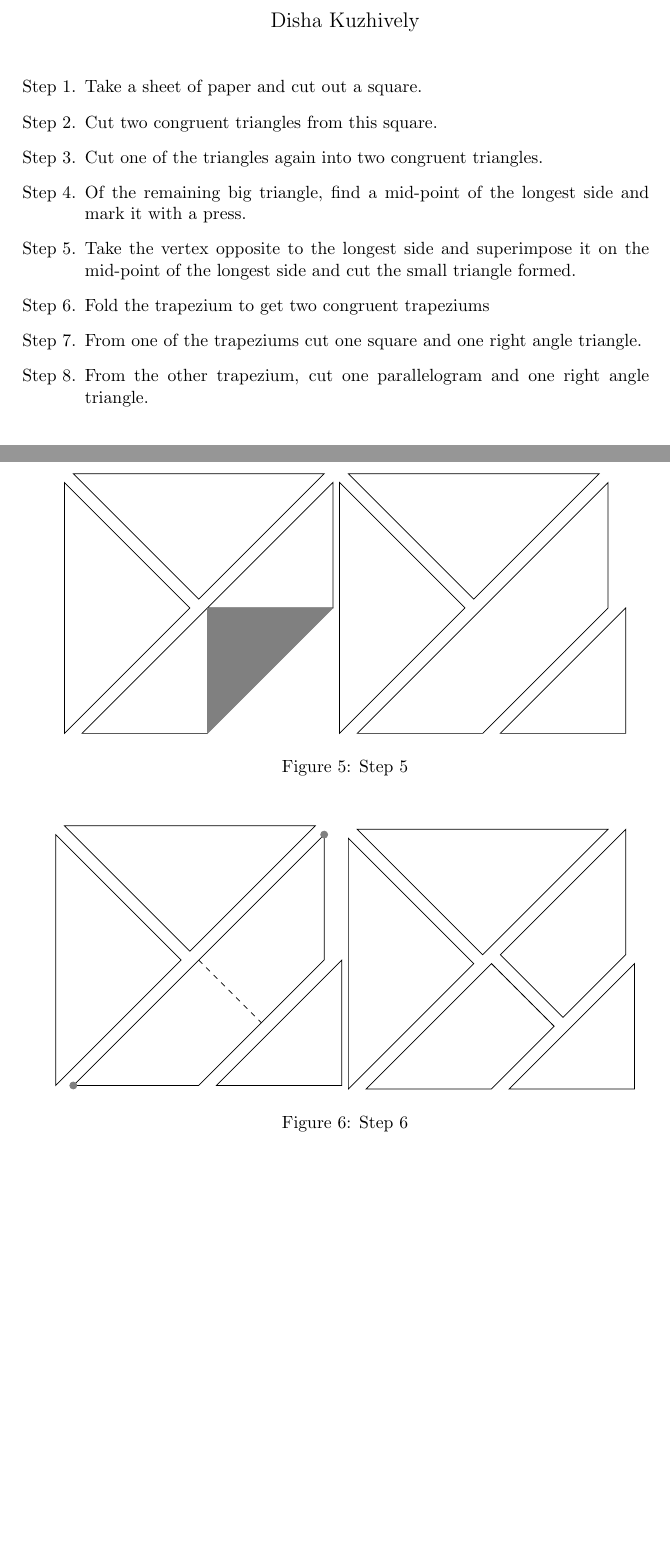
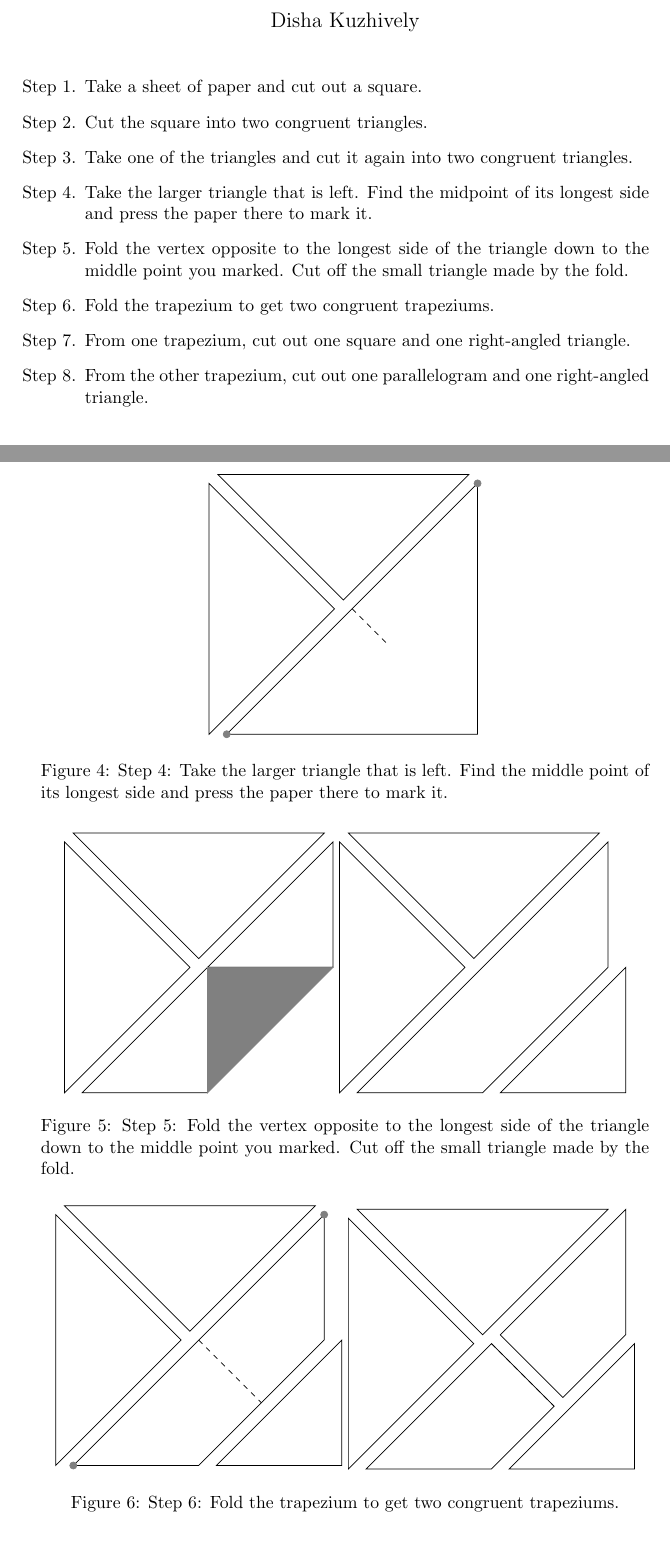
Before and after one commit to dishajk/lectern, a LaTeX document (tangram/tangram.tex): two parts of pages 1 and 3 of 4, joined at a grey line, cut so that both start at the same text, the shorter picture padded with empty space. Compiled offline with pdfLaTeX.

Commit message:
cleaned up instructions

```diff
--- a/tangram/tangram.tex
+++ b/tangram/tangram.tex
@@ -8,11 +8,11 @@
 \maketitle
 \begin{enumerate}
     \item[Step 1.] Take a sheet of paper and cut out a square.
-    \item[Step 2.] Cut two congruent triangles from this square.
-    \item[Step 3.] Cut one of the triangles again into two congruent triangles.
-    \item[Step 4.] Of the remaining big triangle, find a mid-point of the longest side and mark it with a press.
-    \item[Step 5.] Take the vertex opposite to the longest side and superimpose it on the mid-point of the longest side and cut the small triangle formed.
-    \item[Step 6.] Fold the trapezium to get two congruent trapeziums
-    \item[Step 7.] From one of the trapeziums cut one square and one right angle triangle.
-    \item[Step 8.] From the other trapezium, cut one parallelogram and one right angle triangle.
+    \item[Step 2.] Cut the square into two congruent triangles.
+    \item[Step 3.] Take one of the triangles and cut it again into two congruent triangles.
+    \item[Step 4.] Take the larger triangle that is left. Find the midpoint of its longest side and press the paper there to mark it.
+    \item[Step 5.] Fold the vertex opposite to the longest side of the triangle down to the middle point you marked. Cut off the small triangle made by the fold.
+    \item[Step 6.] Fold the trapezium to get two congruent trapeziums.
+    \item[Step 7.] From one trapezium, cut out one square and one right-angled triangle.
+    \item[Step 8.] From the other trapezium, cut out one parallelogram and one right-angled triangle.
 \end{enumerate}
@@ -59,7 +60,7 @@
         \filldraw[gray,xshift=10] (0,0) circle [radius=2pt]
                          (\l,\l) circle [radius=2pt];
     \end{tikzpicture}
-    \caption{Step 4}
+    \caption{Step 4: Take the larger triangle that is left. Find the middle point of its longest side and press the paper there to mark it.}
 \end{figure}
 \begin{figure}
     \centering
@@ -75,7 +76,7 @@
         \draw[xshift=10] (0,0) -- (\l,\l) -- (\l,\l/2) -- (\l/2,0) -- cycle;
         \draw[xshift=20] (\l/2,0) -- (\l,\l/2) -- (\l,0) -- cycle;
     \end{tikzpicture}
-    \caption{Step 5}
+    \caption{Step 5: Fold the vertex opposite to the longest side of the triangle down to the middle point you marked. Cut off the small triangle made by the fold.}
 \end{figure}
 \begin{figure}
     \centering
@@ -97,7 +98,7 @@
         \draw[xshift=20] (\l/2,0) -- (\l,\l/2) -- (\l,0) -- cycle;
         \draw[xshift=10,dashed] (\l/2,\l/2) -- ({3*\l/4},\l/4);
     \end{tikzpicture}
-    \caption{Step 6}
+    \caption{Step 6: Fold the trapezium to get two congruent trapeziums.}
 \end{figure}
 \begin{figure}
     \begin{tikzpicture}
```
Also changed, not shown: tangram/tangram.pdf, tangram/tangram.tex (11 more changed lines).
